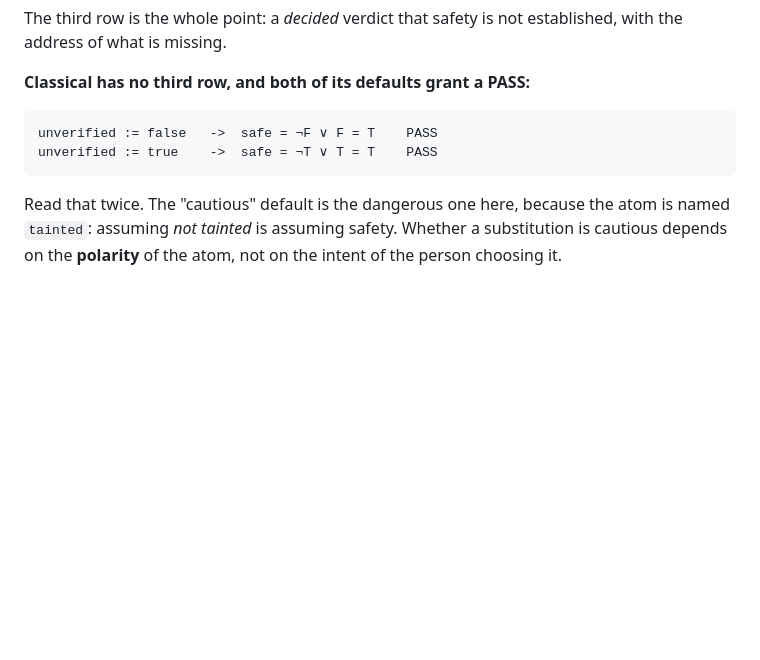
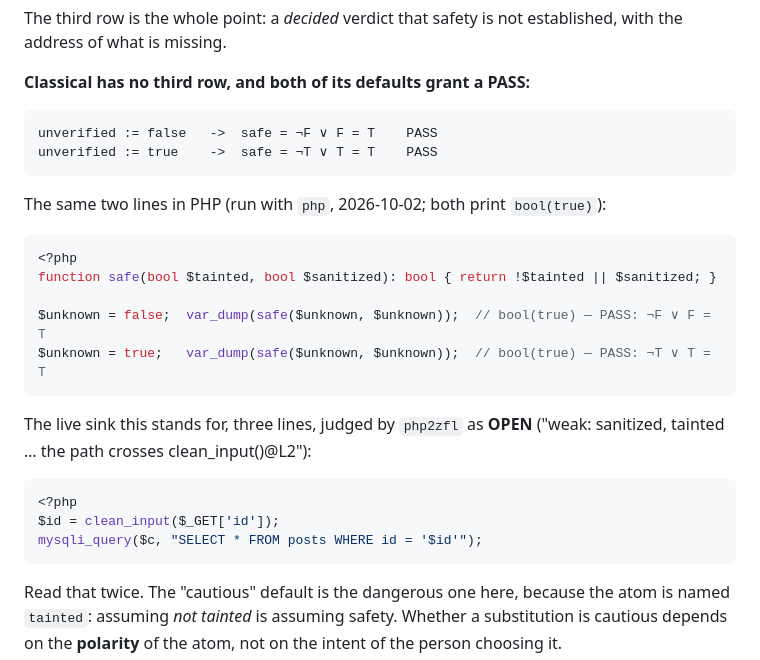
Before and after one commit to inventor1975/ZTL, a Markdown page: CLASSIC-VS-ZTL.md, the part around the change. GitHub-like rendering; blank space fills up the shorter version.

Commit message:
CLASSIC-VS-ZTL: the two classical defaults in PHP, and the live three-line sink (php2zfl: OPEN)
Curator 02.10: 'write it into the ZTL vs classic file, to show someone'. Both PHP lines run with php:
bool(true), bool(true). run_all: ALL GREEN: 168 stands + Lean.

Co-Authored-By: Claude Opus 5.5 <noreply@anthropic.com>

````diff
--- a/CLASSIC-VS-ZTL.md
+++ b/CLASSIC-VS-ZTL.md
@@ -372,6 +372,25 @@ established, with the address of what is missing.
     unverified := false   ->  safe = ¬F ∨ F = T    PASS
     unverified := true    ->  safe = ¬T ∨ T = T    PASS
 
+The same two lines in PHP (run with `php`, 2026-10-02; both print `bool(true)`):
+
+```php
+<?php
+function safe(bool $tainted, bool $sanitized): bool { return !$tainted || $sanitized; }
+
+$unknown = false;  var_dump(safe($unknown, $unknown));  // bool(true) — PASS: ¬F ∨ F = T
+$unknown = true;   var_dump(safe($unknown, $unknown));  // bool(true) — PASS: ¬T ∨ T = T
+```
+
+The live sink this stands for, three lines, judged by `php2zfl` as **OPEN** ("weak: sanitized,
+tainted … the path crosses clean_input()@L2"):
+
+```php
+<?php
+$id = clean_input($_GET['id']);
+mysqli_query($c, "SELECT * FROM posts WHERE id = '$id'");
+```
+
 Read that twice. The "cautious" default is the dangerous one here, because the
 atom is named `tainted`: assuming *not tainted* is assuming safety. Whether a
 substitution is cautious depends on the **polarity** of the atom, not on the
````
